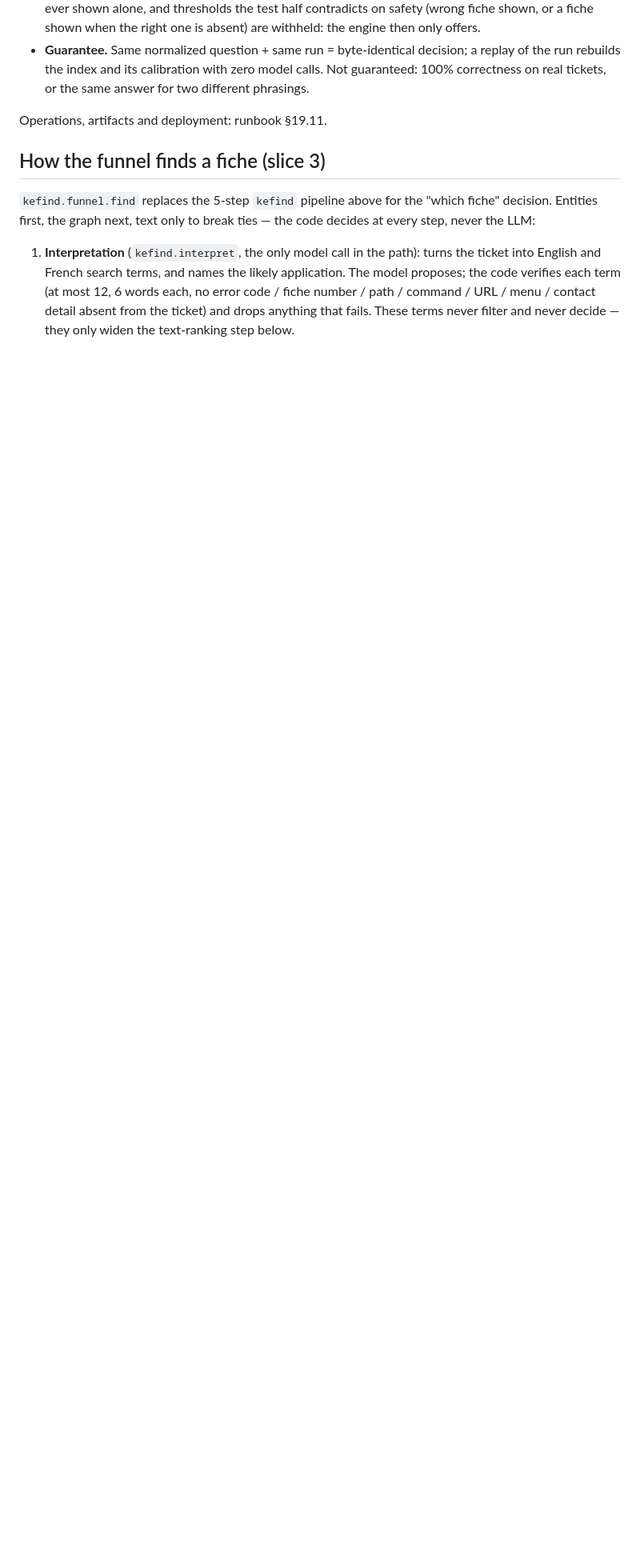
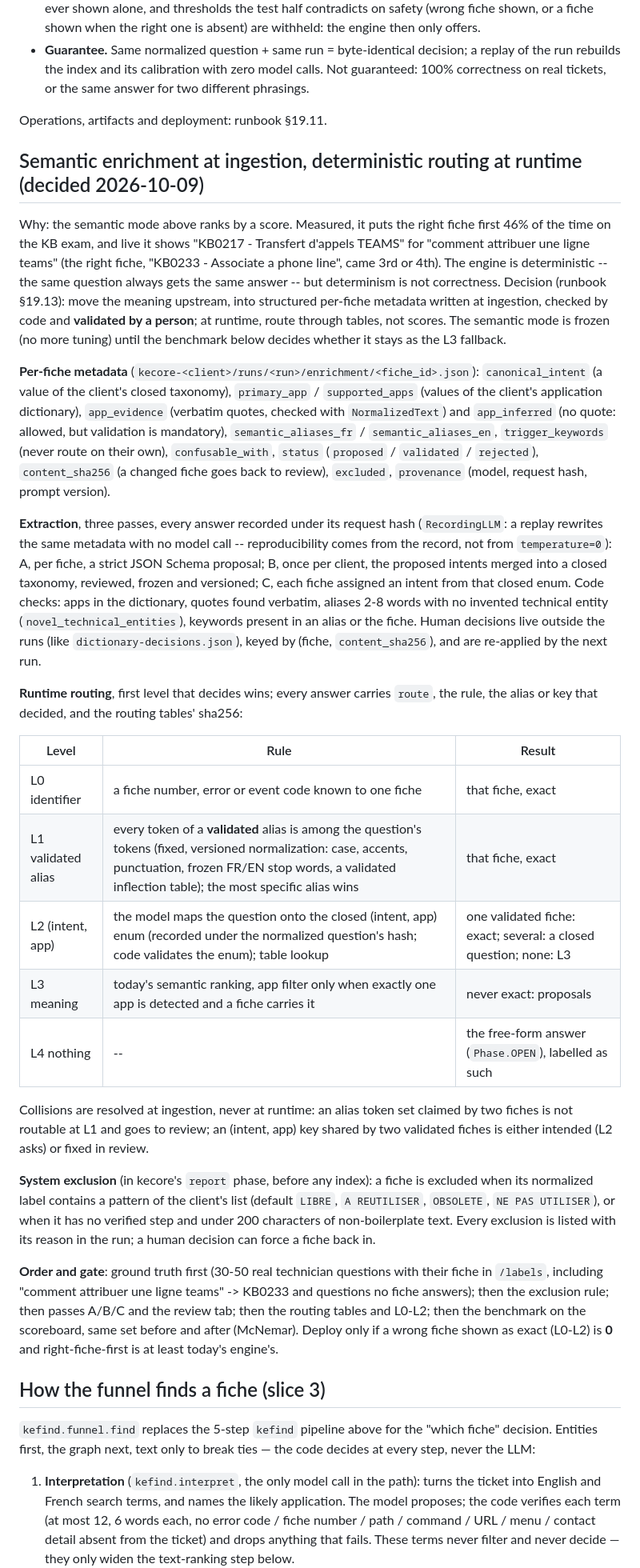
Before and after one commit to yassinebabakhouya2-bit/deterministic-itsm-engine, a Markdown page: docs/v10-deterministic-engine.md, the part around the change. Shown at 80% size. Drawn GitHub-style; blank space fills up the shorter version.

Commit message:
docs: validated spec -- semantic enrichment at ingestion, deterministic routing at runtime (L0-L4, human validation)
Co-Authored-By: Claude Opus 5.5 <noreply@anthropic.com>
Claude-Session: https://claude.ai/code/session_01MrCxp9vEaCr8NpsY6CUGVH

```diff
--- a/docs/v10-deterministic-engine.md
+++ b/docs/v10-deterministic-engine.md
@@ -150,6 +150,61 @@ and replaced two components: the relevance signal and the calibration source.
 
 Operations, artifacts and deployment: runbook §19.11.
 
+## Semantic enrichment at ingestion, deterministic routing at runtime (decided 2026-10-09)
+
+Why: the semantic mode above ranks by a score. Measured, it puts the right fiche first 46% of the
+time on the KB exam, and live it shows "KB0217 - Transfert d'appels TEAMS" for "comment attribuer
+une ligne teams" (the right fiche, "KB0233 - Associate a phone line", came 3rd or 4th). The engine
+is deterministic -- the same question always gets the same answer -- but determinism is not
+correctness. Decision (runbook §19.13): move the meaning upstream, into structured per-fiche
+metadata written at ingestion, checked by code and **validated by a person**; at runtime, route
+through tables, not scores. The semantic mode is frozen (no more tuning) until the benchmark below
+decides whether it stays as the L3 fallback.
+
+**Per-fiche metadata** (`kecore-<client>/runs/<run>/enrichment/<fiche_id>.json`):
+`canonical_intent` (a value of the client's closed taxonomy), `primary_app` / `supported_apps`
+(values of the client's application dictionary), `app_evidence` (verbatim quotes, checked with
+`NormalizedText`) and `app_inferred` (no quote: allowed, but validation is mandatory),
+`semantic_aliases_fr` / `semantic_aliases_en`, `trigger_keywords` (never route on their own),
+`confusable_with`, `status` (`proposed` / `validated` / `rejected`), `content_sha256` (a changed
+fiche goes back to review), `excluded`, `provenance` (model, request hash, prompt version).
+
+**Extraction**, three passes, every answer recorded under its request hash (`RecordingLLM`: a replay
+rewrites the same metadata with no model call -- reproducibility comes from the record, not from
+`temperature=0`): A, per fiche, a strict JSON Schema proposal; B, once per client, the proposed
+intents merged into a closed taxonomy, reviewed, frozen and versioned; C, each fiche assigned an
+intent from that closed enum. Code checks: apps in the dictionary, quotes found verbatim, aliases
+2-8 words with no invented technical entity (`novel_technical_entities`), keywords present in an
+alias or the fiche. Human decisions live outside the runs (like `dictionary-decisions.json`), keyed
+by (fiche, `content_sha256`), and are re-applied by the next run.
+
+**Runtime routing**, first level that decides wins; every answer carries `route`, the rule, the
+alias or key that decided, and the routing tables' sha256:
+
+| Level | Rule | Result |
+|---|---|---|
+| L0 identifier | a fiche number, error or event code known to one fiche | that fiche, exact |
+| L1 validated alias | every token of a **validated** alias is among the question's tokens (fixed, versioned normalization: case, accents, punctuation, frozen FR/EN stop words, a validated inflection table); the most specific alias wins | that fiche, exact |
+| L2 (intent, app) | the model maps the question onto the closed (intent, app) enum (recorded under the normalized question's hash; code validates the enum); table lookup | one validated fiche: exact; several: a closed question; none: L3 |
+| L3 meaning | today's semantic ranking, app filter only when exactly one app is detected and a fiche carries it | never exact: proposals |
+| L4 nothing | -- | the free-form answer (`Phase.OPEN`), labelled as such |
+
+Collisions are resolved at ingestion, never at runtime: an alias token set claimed by two fiches is
+not routable at L1 and goes to review; an (intent, app) key shared by two validated fiches is either
+intended (L2 asks) or fixed in review.
+
+**System exclusion** (in kecore's `report` phase, before any index): a fiche is excluded when its
+normalized label contains a pattern of the client's list (default `LIBRE`, `A REUTILISER`,
+`OBSOLETE`, `NE PAS UTILISER`), or when it has no verified step and under 200 characters of
+non-boilerplate text. Every exclusion is listed with its reason in the run; a human decision can
+force a fiche back in.
+
+**Order and gate**: ground truth first (30-50 real technician questions with their fiche in
+`/labels`, including "comment attribuer une ligne teams" -> KB0233 and questions no fiche answers);
+then the exclusion rule; then passes A/B/C and the review tab; then the routing tables and L0-L2;
+then the benchmark on the scoreboard, same set before and after (McNemar). Deploy only if a wrong
+fiche shown as exact (L0-L2) is **0** and right-fiche-first is at least today's engine's.
+
 ## How the funnel finds a fiche (slice 3)
 
 `kefind.funnel.find` replaces the 5-step `kefind` pipeline above for the
```
